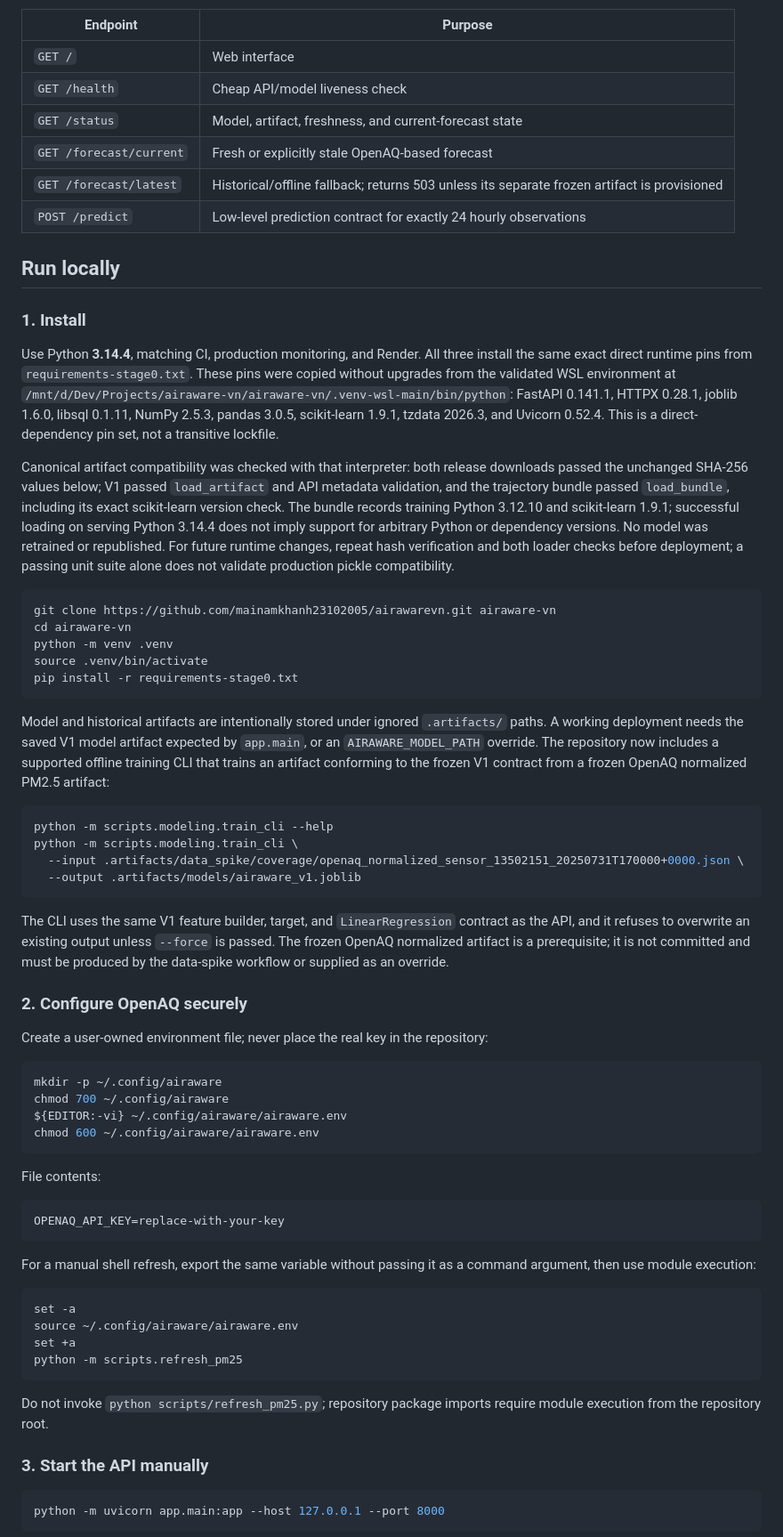
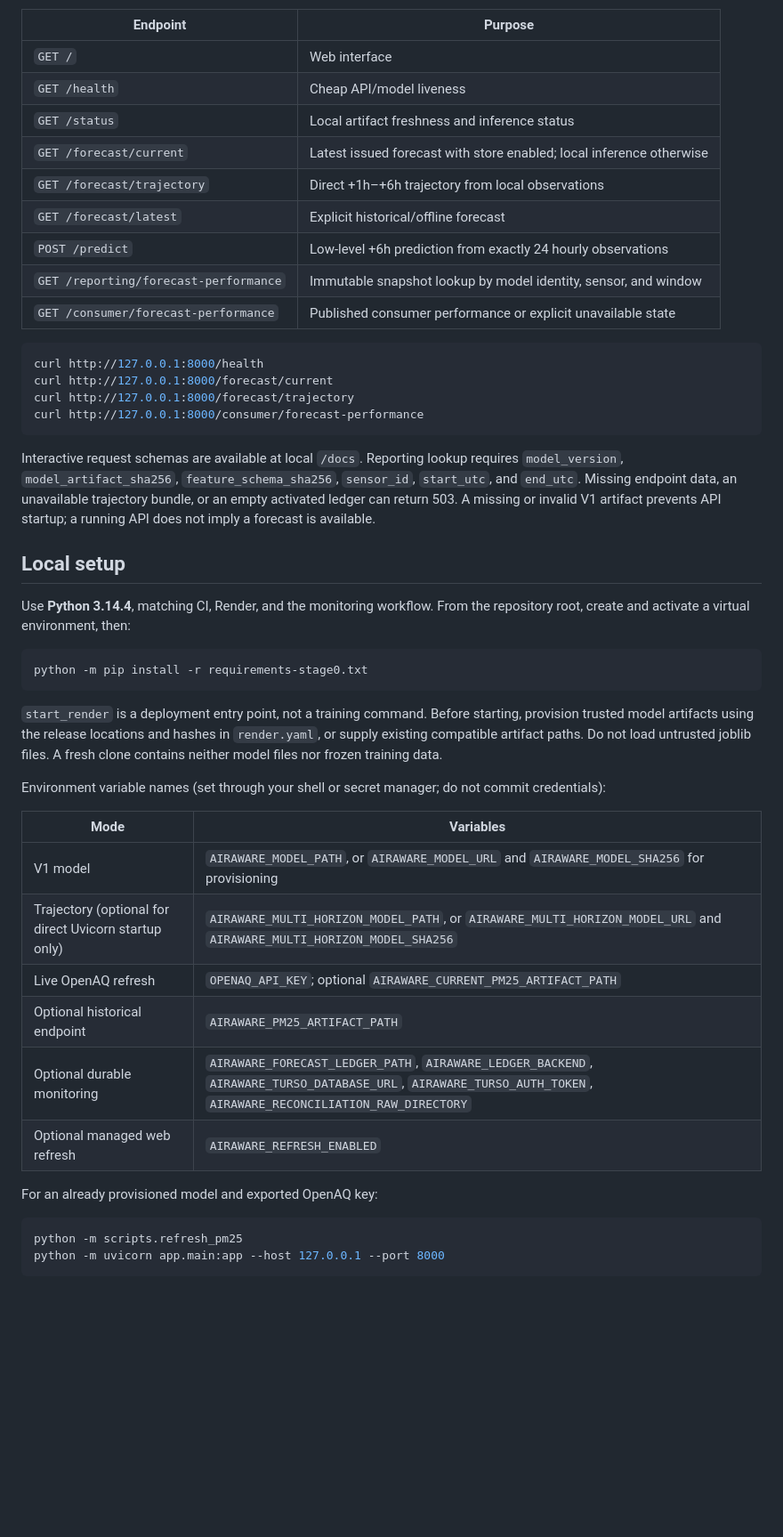
Before and after one commit to mainamkhanh23102005/airawarevn, a Markdown page: README.md, the part around one of its changes. Shown at 89% size. Drawn GitHub-style; blank space fills up the shorter version.

````diff
--- a/README.md
+++ b/README.md
@@ -120,70 +142,49 @@ The API loads the saved V1 model once at startup. `/forecast/current` reads the
 | Endpoint | Purpose |
 |---|---|
 | `GET /` | Web interface |
-| `GET /health` | Cheap API/model liveness check |
-| `GET /status` | Model, artifact, freshness, and current-forecast state |
-| `GET /forecast/current` | Fresh or explicitly stale OpenAQ-based forecast |
-| `GET /forecast/latest` | Historical/offline fallback; returns 503 unless its separate frozen artifact is provisioned |
-| `POST /predict` | Low-level prediction contract for exactly 24 hourly observations |
-
-## Run locally
-
-### 1. Install
-
-Use Python **3.14.4**, matching CI, production monitoring, and Render. All three install the same exact direct runtime pins from `requirements-stage0.txt`. These pins were copied without upgrades from the validated WSL environment at `/mnt/d/Dev/Projects/airaware-vn/airaware-vn/.venv-wsl-main/bin/python`: FastAPI 0.141.1, HTTPX 0.28.1, joblib 1.6.0, libsql 0.1.11, NumPy 2.5.3, pandas 3.0.5, scikit-learn 1.9.1, tzdata 2026.3, and Uvicorn 0.52.4. This is a direct-dependency pin set, not a transitive lockfile.
-
-Canonical artifact compatibility was checked with that interpreter: both release downloads passed the unchanged SHA-256 values below; V1 passed `load_artifact` and API metadata validation, and the trajectory bundle passed `load_bundle`, including its exact scikit-learn version check. The bundle records training Python 3.12.10 and scikit-learn 1.9.1; successful loading on serving Python 3.14.4 does not imply support for arbitrary Python or dependency versions. No model was retrained or republished. For future runtime changes, repeat hash verification and both loader checks before deployment; a passing unit suite alone does not validate production pickle compatibility.
+| `GET /health` | Cheap API/model liveness |
+| `GET /status` | Local artifact freshness and inference status |
+| `GET /forecast/current` | Latest issued forecast with store enabled; local inference otherwise |
+| `GET /forecast/trajectory` | Direct +1h–+6h trajectory from local observations |
+| `GET /forecast/latest` | Explicit historical/offline forecast |
+| `POST /predict` | Low-level +6h prediction from exactly 24 hourly observations |
+| `GET /reporting/forecast-performance` | Immutable snapshot lookup by model identity, sensor, and window |
+| `GET /consumer/forecast-performance` | Published consumer performance or explicit unavailable state |
 
 ```bash
-git clone https://github.com/mainamkhanh23102005/airawarevn.git airaware-vn
-cd airaware-vn
-python -m venv .venv
-source .venv/bin/activate
-pip install -r requirements-stage0.txt
+curl http://127.0.0.1:8000/health
+curl http://127.0.0.1:8000/forecast/current
+curl http://127.0.0.1:8000/forecast/trajectory
+curl http://127.0.0.1:8000/consumer/forecast-performance
 ```
 
-Model and historical artifacts are intentionally stored under ignored `.artifacts/` paths. A working deployment needs the saved V1 model artifact expected by `app.main`, or an `AIRAWARE_MODEL_PATH` override. The repository now includes a supported offline training CLI that trains an artifact conforming to the frozen V1 contract from a frozen OpenAQ normalized PM2.5 artifact:
+Interactive request schemas are available at local `/docs`. Reporting lookup requires `model_version`, `model_artifact_sha256`, `feature_schema_sha256`, `sensor_id`, `start_utc`, and `end_utc`. Missing endpoint data, an unavailable trajectory bundle, or an empty activated ledger can return 503. A missing or invalid V1 artifact prevents API startup; a running API does not imply a forecast is available.
+
+## Local setup
+
+Use **Python 3.14.4**, matching CI, Render, and the monitoring workflow. From the repository root, create and activate a virtual environment, then:
 
 ```bash
-python -m scripts.modeling.train_cli --help
-python -m scripts.modeling.train_cli \
-  --input .artifacts/data_spike/coverage/openaq_normalized_sensor_13502151_20250731T170000+0000.json \
-  --output .artifacts/models/airaware_v1.joblib
+python -m pip install -r requirements-stage0.txt
 ```
 
-The CLI uses the same V1 feature builder, target, and `LinearRegression` contract as the API, and it refuses to overwrite an existing output unless `--force` is passed. The frozen OpenAQ normalized artifact is a prerequisite; it is not committed and must be produced by the data-spike workflow or supplied as an override.
+`start_render` is a deployment entry point, not a training command. Before starting, provision trusted model artifacts using the release locations and hashes in `render.yaml`, or supply existing compatible artifact paths. Do not load untrusted joblib files. A fresh clone contains neither model files nor frozen training data.
 
-### 2. Configure OpenAQ securely
+Environment variable names (set through your shell or secret manager; do not commit credentials):
 
-Create a user-owned environment file; never place the real key in the repository:
+| Mode | Variables |
+|---|---|
+| V1 model | `AIRAWARE_MODEL_PATH`, or `AIRAWARE_MODEL_URL` and `AIRAWARE_MODEL_SHA256` for provisioning |
+| Trajectory (optional for direct Uvicorn startup only) | `AIRAWARE_MULTI_HORIZON_MODEL_PATH`, or `AIRAWARE_MULTI_HORIZON_MODEL_URL` and `AIRAWARE_MULTI_HORIZON_MODEL_SHA256` |
+| Live OpenAQ refresh | `OPENAQ_API_KEY`; optional `AIRAWARE_CURRENT_PM25_ARTIFACT_PATH` |
+| Optional historical endpoint | `AIRAWARE_PM25_ARTIFACT_PATH` |
+| Optional durable monitoring | `AIRAWARE_FORECAST_LEDGER_PATH`, `AIRAWARE_LEDGER_BACKEND`, `AIRAWARE_TURSO_DATABASE_URL`, `AIRAWARE_TURSO_AUTH_TOKEN`, `AIRAWARE_RECONCILIATION_RAW_DIRECTORY` |
+| Optional managed web refresh | `AIRAWARE_REFRESH_ENABLED` |
+
+For an already provisioned model and exported OpenAQ key:
 
 ```bash
-mkdir -p ~/.config/airaware
-chmod 700 ~/.config/airaware
-${EDITOR:-vi} ~/.config/airaware/airaware.env
-chmod 600 ~/.config/airaware/airaware.env
-```
-
-File contents:
-
-```text
-OPENAQ_API_KEY=replace-with-your-key
-```
-
-For a manual shell refresh, export the same variable without passing it as a command argument, then use module execution:
-
-```bash
-set -a
-source ~/.config/airaware/airaware.env
-set +a
 python -m scripts.refresh_pm25
-```
-
-Do not invoke `python scripts/refresh_pm25.py`; repository package imports require module execution from the repository root.
-
-### 3. Start the API manually
-
-```bash
 python -m uvicorn app.main:app --host 127.0.0.1 --port 8000
 ```
 
````
Also changed, not shown: other parts of README.md (+142 -186 lines), docs/m1-forecast-ledger.md (+2 -0 lines), docs/portfolio.md (added, +154 -0 lines).
